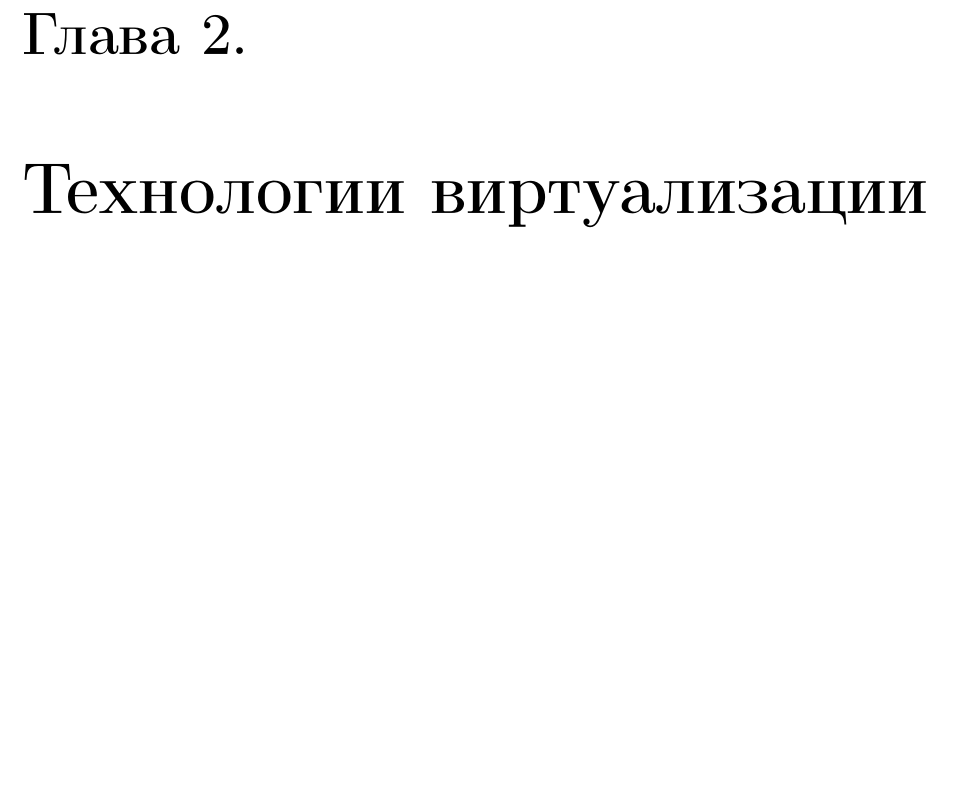
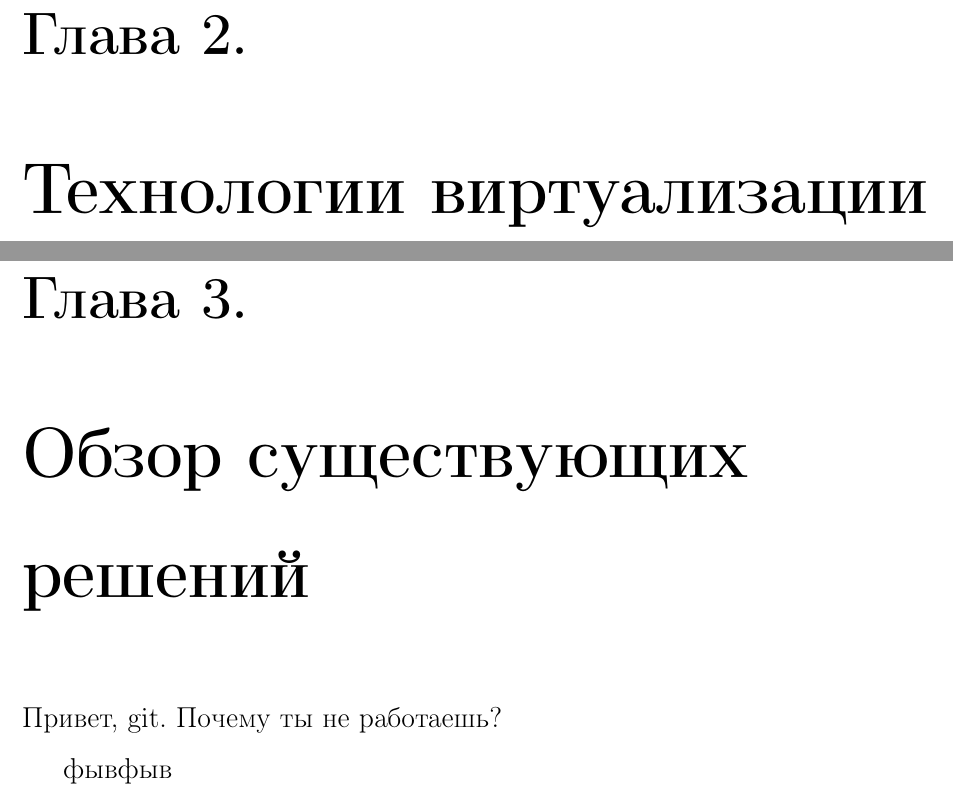
Before and after one commit to Daronar/dissertation, a LaTeX document (2018_Mikheev_Dis.tex): part of page 8 of 10 before the commit and two parts of pages 8 and 9 of 11 after it, the two joined at a grey line, cut so that both start at the same text, the shorter picture padded with empty space. Compiled offline with pdfLaTeX; the source files are stored in an older character set and shown here as Unicode.

Commit message:
New hello

```diff
--- a/2018_Mikheev_Dis.tex
+++ b/2018_Mikheev_Dis.tex
@@ -121,6 +124,11 @@
 
 \chapter{Технологии виртуализации}
 
+\chapter{Обзор существующих решений}
+    Привет, git. Почему ты не работаешь?
+
+
+    фывфыв
 
 
 \begin{thebibliography}{99}
```
Also changed, not shown: 2018_Mikheev_Dis.pdf, 2018_Mikheev_Dis.tex (7 more changed lines), 4 other files.
